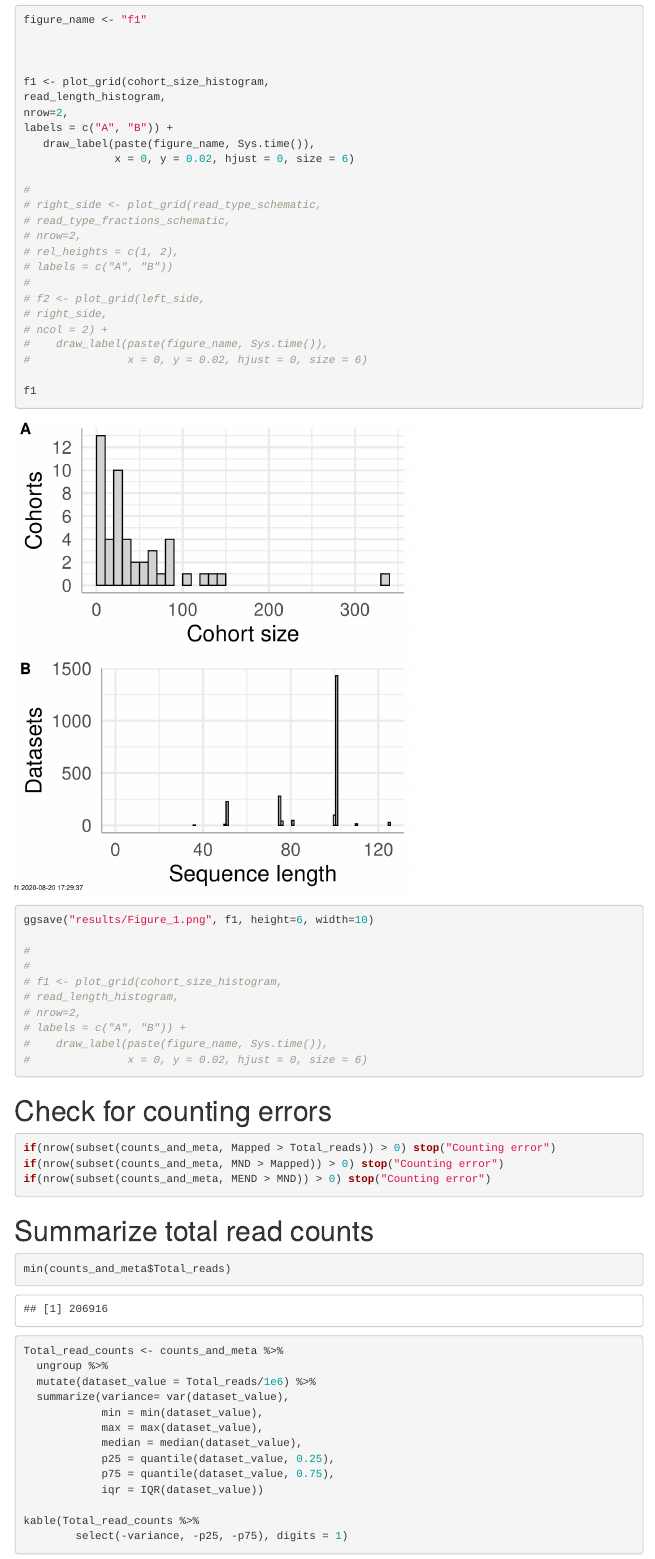
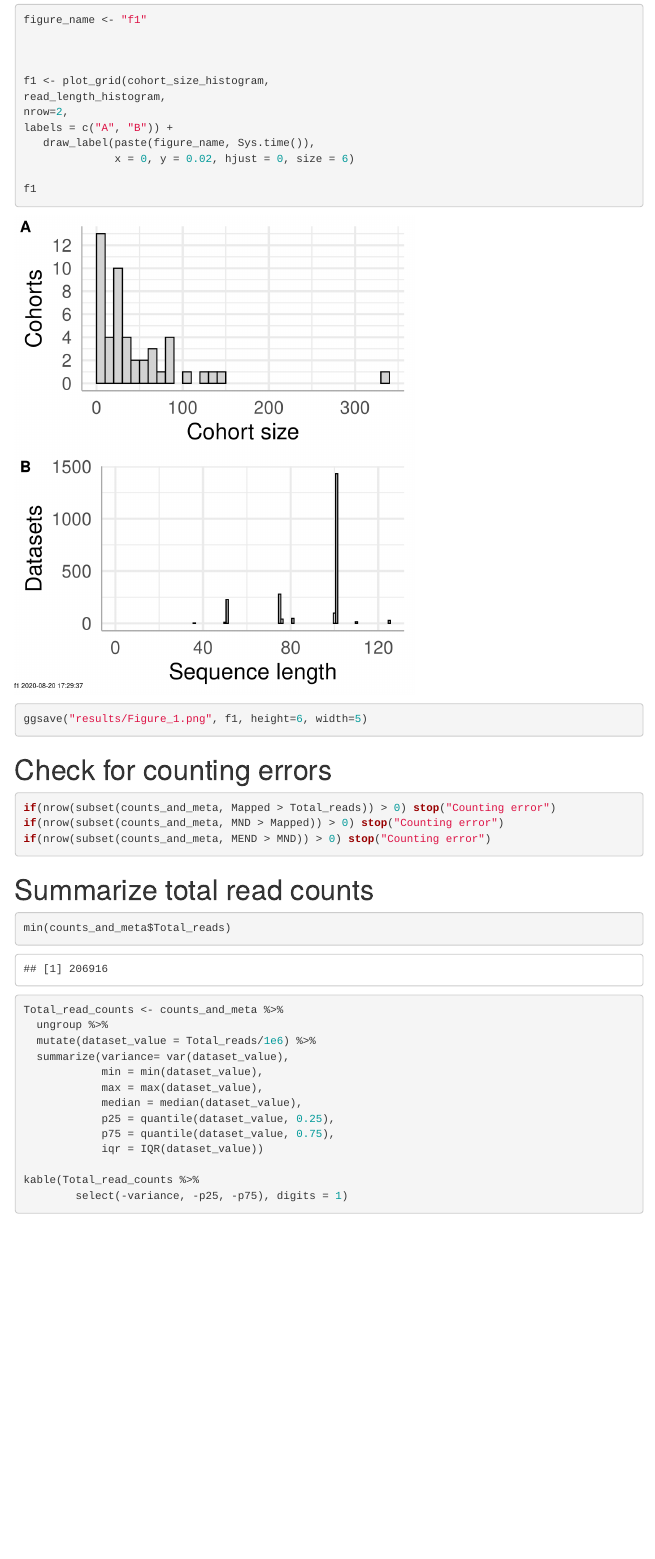
Before and after one commit to UCSC-Treehouse/MEND_qc_survey, an R Markdown document (rna-seq-survey-MS-v20.Rmd): the page in a window 1100 px wide, from 14200 px down before the commit and from 14220 px down after it, so that both start at the same text. Rendered offline with R 4.5, knitr and Pandoc, with nearby package versions; some code elsewhere in the file could not run offline; menus at the side of the page are left out.

Commit message:
update figures

````diff
--- a/rna-seq-survey-MS-v20.Rmd
+++ b/rna-seq-survey-MS-v20.Rmd
@@ -405,30 +406,8 @@ labels = c("A", "B")) +
    draw_label(paste(figure_name, Sys.time()),
               x = 0, y = 0.02, hjust = 0, size = 6)
 
-#
-# right_side <- plot_grid(read_type_schematic,
-# read_type_fractions_schematic,
-# nrow=2,
-# rel_heights = c(1, 2),
-# labels = c("A", "B"))
-#
-# f2 <- plot_grid(left_side,
-# right_side,
-# ncol = 2) +
-#    draw_label(paste(figure_name, Sys.time()),
-#               x = 0, y = 0.02, hjust = 0, size = 6)
-
 f1
-ggsave("results/Figure_1.png", f1, height=6, width=10)
-
-#
-#
-# f1 <- plot_grid(cohort_size_histogram,
-# read_length_histogram,
-# nrow=2,
-# labels = c("A", "B")) +
-#    draw_label(paste(figure_name, Sys.time()),
-#               x = 0, y = 0.02, hjust = 0, size = 6)
+ggsave("results/Figure_1.png", f1, height=6, width=5)
 
 ```
 
````
Also changed, not shown: results/Figure_1 6x10.png (added), results/Figure_1.png, results/Figure_2 6x10.png (added), results/Figure_2.png, results/Figure_3.png, results/Figure_S1.png, rna-seq-survey-MS-v20.Rmd (7 more changed lines), 1 other file.
